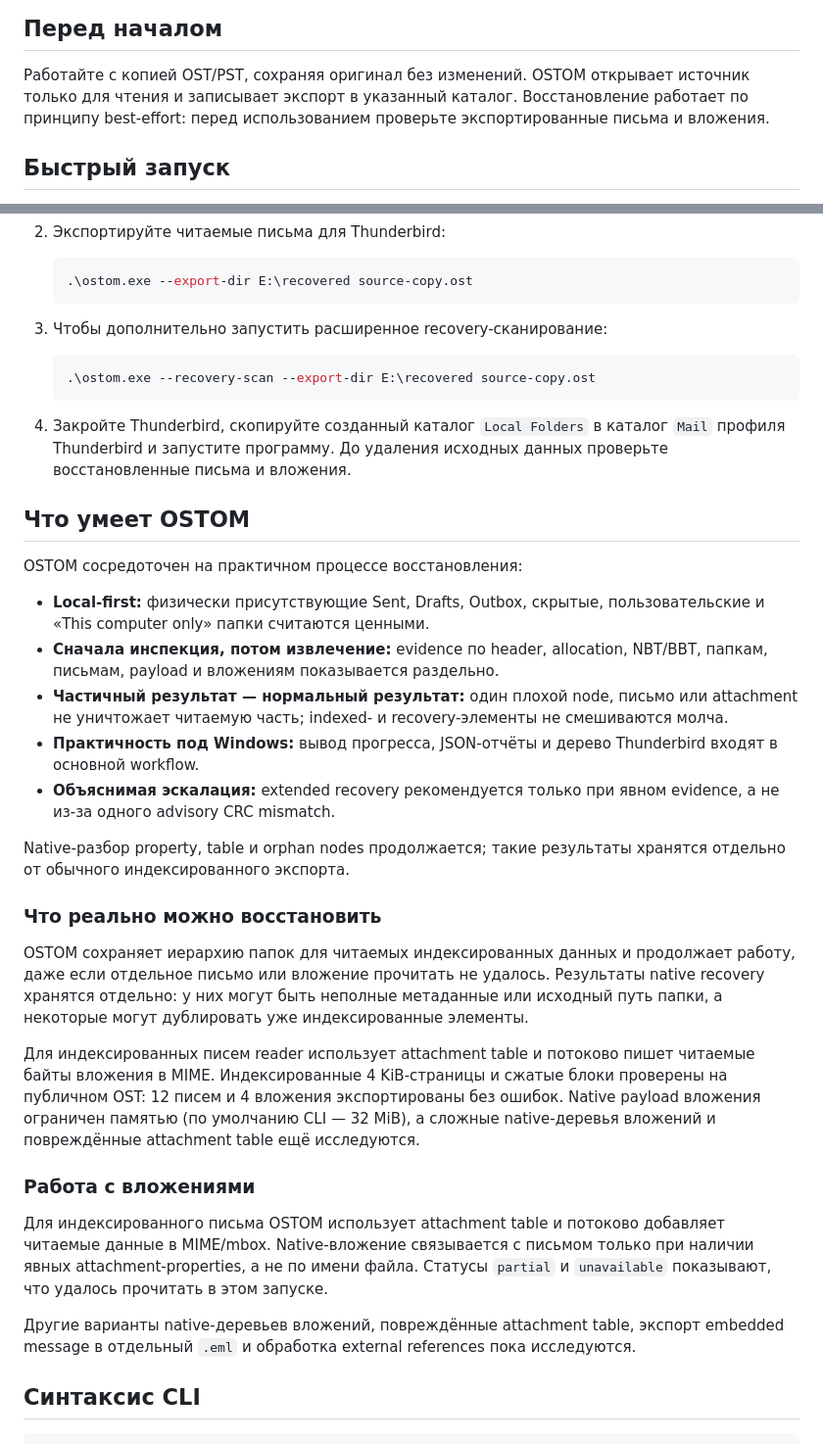
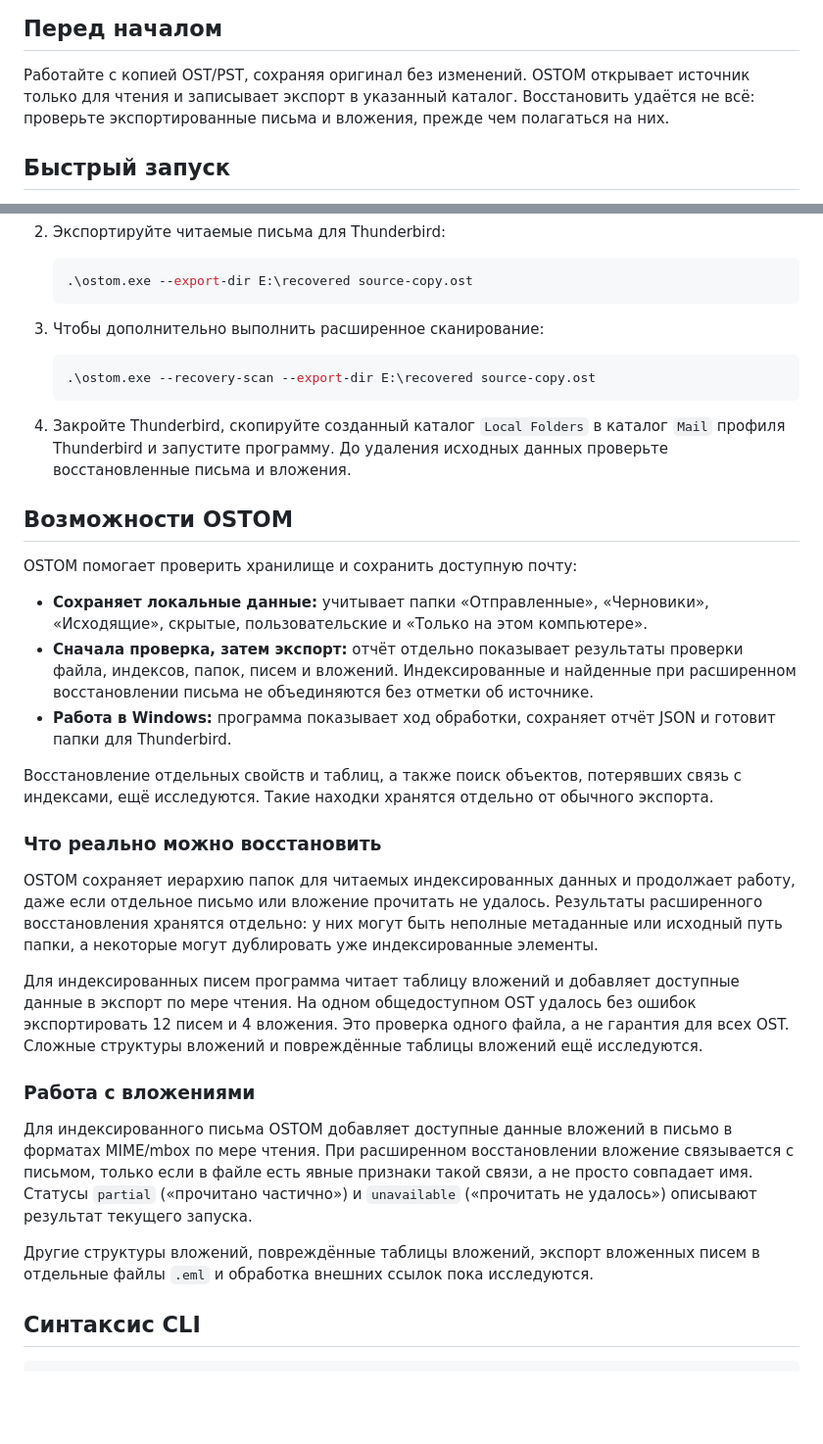
Before and after one commit to rbelshevitz/ostom, a Markdown page: README.ru.md, 2 parts joined by grey strips. Shown at 98% size. GitHub-like rendering; blank space fills up the shorter version.

Commit message:
Polish Russian README wording

````diff
--- a/README.ru.md
+++ b/README.ru.md
@@ -27,8 +27,8 @@ Microsoft, Outlook, Windows, Microsoft 365 и связанные названи
 
 Работайте с копией OST/PST, сохраняя оригинал без изменений. OSTOM открывает
 источник только для чтения и записывает экспорт в указанный каталог.
-Восстановление работает по принципу best-effort: перед использованием проверьте
-экспортированные письма и вложения.
+Восстановить удаётся не всё: проверьте экспортированные письма и вложения,
+прежде чем полагаться на них.
 
 ## Быстрый запуск
 
@@ -47,7 +47,7 @@ Microsoft, Outlook, Windows, Microsoft 365 и связанные названи
    .\ostom.exe --export-dir E:\recovered source-copy.ost
    ```
 
-3. Чтобы дополнительно запустить расширенное recovery-сканирование:
+3. Чтобы дополнительно выполнить расширенное сканирование:
 
    ```powershell
    .\ostom.exe --recovery-scan --export-dir E:\recovered source-copy.ost
@@ -57,49 +57,47 @@ Microsoft, Outlook, Windows, Microsoft 365 и связанные названи
    каталог `Mail` профиля Thunderbird и запустите программу. До удаления
    исходных данных проверьте восстановленные письма и вложения.
 
-## Что умеет OSTOM
+## Возможности OSTOM
 
-OSTOM сосредоточен на практичном процессе восстановления:
+OSTOM помогает проверить хранилище и сохранить доступную почту:
 
-- **Local-first:** физически присутствующие Sent, Drafts, Outbox, скрытые,
-  пользовательские и «This computer only» папки считаются ценными.
-- **Сначала инспекция, потом извлечение:** evidence по header, allocation,
-  NBT/BBT, папкам, письмам, payload и вложениям показывается раздельно.
-- **Частичный результат — нормальный результат:** один плохой node, письмо или
-  attachment не уничтожает читаемую часть; indexed- и recovery-элементы не
-  смешиваются молча.
-- **Практичность под Windows:** вывод прогресса, JSON-отчёты и дерево
-  Thunderbird входят в основной workflow.
-- **Объяснимая эскалация:** extended recovery рекомендуется только при явном
-  evidence, а не из-за одного advisory CRC mismatch.
+- **Сохраняет локальные данные:** учитывает папки «Отправленные», «Черновики»,
+  «Исходящие», скрытые, пользовательские и «Только на этом компьютере».
+- **Сначала проверка, затем экспорт:** отчёт отдельно показывает результаты
+  проверки файла, индексов, папок, писем и вложений.
+  Индексированные и найденные при расширенном восстановлении письма не
+  объединяются без отметки об источнике.
+- **Работа в Windows:** программа показывает ход обработки, сохраняет отчёт
+  JSON и готовит папки для Thunderbird.
 
-Native-разбор property, table и orphan nodes продолжается; такие результаты
-хранятся отдельно от обычного индексированного экспорта.
+Восстановление отдельных свойств и таблиц, а также поиск объектов, потерявших
+связь с индексами, ещё исследуются. Такие находки хранятся отдельно от обычного
+экспорта.
 
 ### Что реально можно восстановить
 
 OSTOM сохраняет иерархию папок для читаемых индексированных данных и продолжает
 работу, даже если отдельное письмо или вложение прочитать не удалось.
-Результаты native recovery хранятся отдельно: у них могут быть неполные
+Результаты расширенного восстановления хранятся отдельно: у них могут быть неполные
 метаданные или исходный путь папки, а некоторые могут дублировать уже
 индексированные элементы.
 
-Для индексированных писем reader использует attachment table и потоково пишет
-читаемые байты вложения в MIME. Индексированные 4 KiB-страницы и сжатые блоки
-проверены на публичном OST: 12 писем и 4 вложения экспортированы без ошибок.
-Native payload вложения ограничен памятью (по умолчанию CLI — 32 MiB), а
-сложные native-деревья вложений и повреждённые attachment table ещё исследуются.
+Для индексированных писем программа читает таблицу вложений и добавляет
+доступные данные в экспорт по мере чтения. На одном общедоступном OST удалось
+без ошибок экспортировать 12 писем и 4 вложения. Это проверка одного файла, а
+не гарантия для всех OST. Сложные структуры вложений и повреждённые таблицы
+вложений ещё исследуются.
 
 ### Работа с вложениями
 
-Для индексированного письма OSTOM использует attachment table и потоково
-добавляет читаемые данные в MIME/mbox. Native-вложение связывается с письмом
-только при наличии явных attachment-properties, а не по имени файла. Статусы
-`partial` и `unavailable` показывают, что удалось прочитать в этом запуске.
+Для индексированного письма OSTOM добавляет доступные данные вложений в письмо
+в форматах MIME/mbox по мере чтения. При расширенном восстановлении вложение
+связывается с письмом, только если в файле есть явные признаки такой связи, а
+не просто совпадает имя. Статусы `partial` («прочитано частично») и
+`unavailable` («прочитать не удалось») описывают результат текущего запуска.
 
-Другие варианты native-деревьев вложений, повреждённые attachment table,
-экспорт embedded message в отдельный `.eml` и обработка external references
-пока исследуются.
+Другие структуры вложений, повреждённые таблицы вложений, экспорт вложенных
+писем в отдельные файлы `.eml` и обработка внешних ссылок пока исследуются.
 
 ## Синтаксис CLI
 
````
Also changed, not shown: other parts of README.ru.md (+25 -22 lines).
